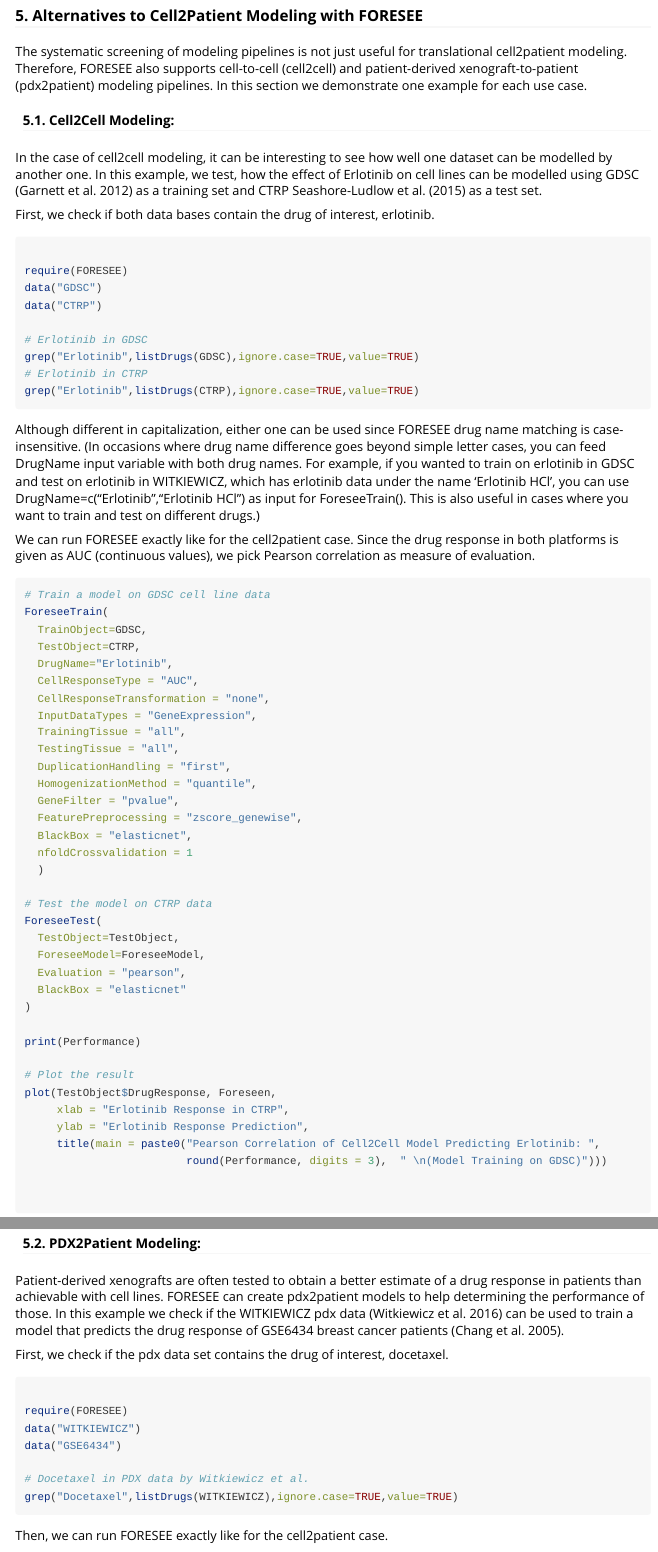
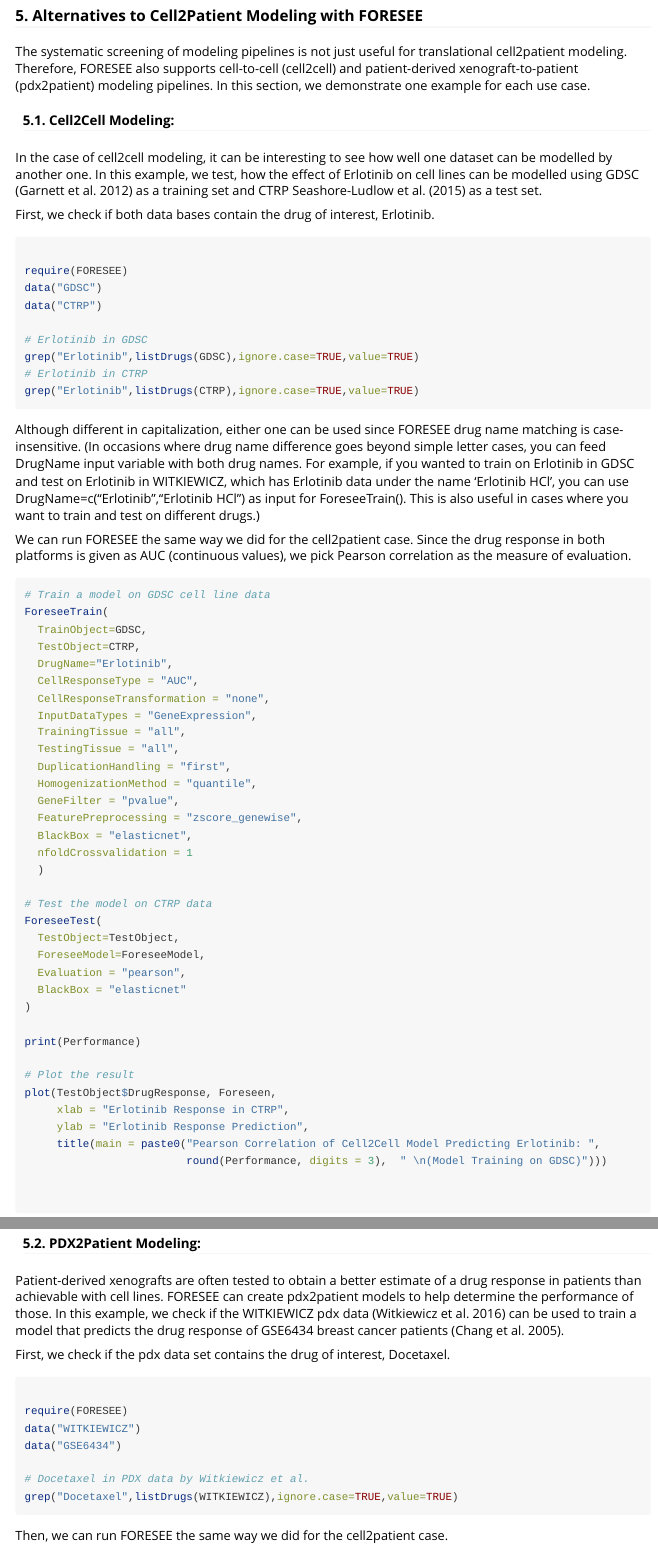
Before and after one commit to JRC-COMBINE/FORESEE, an R Markdown document (vignettes/introduction-to-FORESEE.Rmd): the page in a window 1100 px wide, from 13980 px down, and a second part further down, joined at a grey line. Rendered offline with R 4.5, knitr and Pandoc, with nearby package versions; long lines of code are wrapped.

Commit message:
Few corrections in the vignette, figures updated with regard to new ROC calculation

````diff
--- a/vignettes/introduction-to-FORESEE.Rmd
+++ b/vignettes/introduction-to-FORESEE.Rmd
@@ -599,13 +599,13 @@ print(Performance)
 
 
 ### 5.  Alternatives to Cell2Patient Modeling with FORESEE {#usecase5}
-The systematic screening of modeling pipelines is not just useful for translational cell2patient modeling. Therefore, FORESEE also supports cell-to-cell (cell2cell) and patient-derived xenograft-to-patient (pdx2patient) modeling pipelines. In this section we demonstrate one example for each use case.
+The systematic screening of modeling pipelines is not just useful for translational cell2patient modeling. Therefore, FORESEE also supports cell-to-cell (cell2cell) and patient-derived xenograft-to-patient (pdx2patient) modeling pipelines. In this section, we demonstrate one example for each use case.
 
 #### 5.1.  Cell2Cell Modeling: {#usecase5.1}
 In the case of cell2cell modeling, it can be interesting to see how well one dataset can be modelled by another one.
 In this example, we test, how the effect of Erlotinib on cell lines can be modelled using GDSC [@Garnett2012] as a training set and CTRP [@CTRP3, @CTRP1, @CTRP2] as a test set.
 
-First, we check if both data bases contain the drug of interest, erlotinib.
+First, we check if both data bases contain the drug of interest, Erlotinib.
 
 
 ```r
@@ -622,12 +622,12 @@ grep("Erlotinib",listDrugs(CTRP),ignore.case=TRUE,value=TRUE)
 
 Although different in capitalization, either one can be used since FORESEE drug name matching is case-insensitive.
 (In occasions where drug name difference goes beyond simple letter cases, you can feed DrugName input variable
-with both drug names. For example, if you wanted to train on erlotinib in GDSC and test on erlotinib in WITKIEWICZ,
-which has erlotinib data under the name 'Erlotinib HCl', you can use DrugName=c("Erlotinib","Erlotinib HCl") as
+with both drug names. For example, if you wanted to train on Erlotinib in GDSC and test on Erlotinib in WITKIEWICZ,
+which has Erlotinib data under the name 'Erlotinib HCl', you can use DrugName=c("Erlotinib","Erlotinib HCl") as
 input for ForeseeTrain(). This is also useful in cases where you want to train and test on different drugs.)
 
-We can run FORESEE exactly like for the cell2patient case.
-Since the drug response in both platforms is given as AUC (continuous values), we pick Pearson correlation as measure of evaluation.
+We can run FORESEE the same way we did for the cell2patient case.
+Since the drug response in both platforms is given as AUC (continuous values), we pick Pearson correlation as the measure of evaluation.
 
 
 ```r
@@ -672,9 +672,9 @@ plot(TestObject$DrugResponse, Foreseen,
 
 #### 5.2.  PDX2Patient Modeling: {#usecase5.2}
 
-Patient-derived xenografts are often tested to obtain a better estimate of a drug response in patients than achievable with cell lines. FORESEE can create pdx2patient models to help determining the performance of those. In this example we check if the WITKIEWICZ pdx data [@xenograft2] can be used to train a model that predicts the drug response of GSE6434 breast cancer patients [@Chang2005].
+Patient-derived xenografts are often tested to obtain a better estimate of a drug response in patients than achievable with cell lines. FORESEE can create pdx2patient models to help determine the performance of those. In this example, we check if the WITKIEWICZ pdx data [@xenograft2] can be used to train a model that predicts the drug response of GSE6434 breast cancer patients [@Chang2005].
 
-First, we check if the pdx data set contains the drug of interest, docetaxel.
+First, we check if the pdx data set contains the drug of interest, Docetaxel.
 
 ```r
 
@@ -687,7 +687,7 @@ grep("Docetaxel",listDrugs(WITKIEWICZ),ignore.case=TRUE,value=TRUE)
 
 ```
 
-Then, we can run FORESEE exactly like for the cell2patient case.
+Then, we can run FORESEE the same way we did for the cell2patient case.
 
 
 ```r
````
Also changed, not shown: vignettes/Example1_BlackBoxFilter.jpeg, vignettes/Example2_Daemen.jpeg, vignettes/Example2_GDSC.jpeg, vignettes/Example4_Histology.jpeg, vignettes/Example5_PDX2Patient.png.
